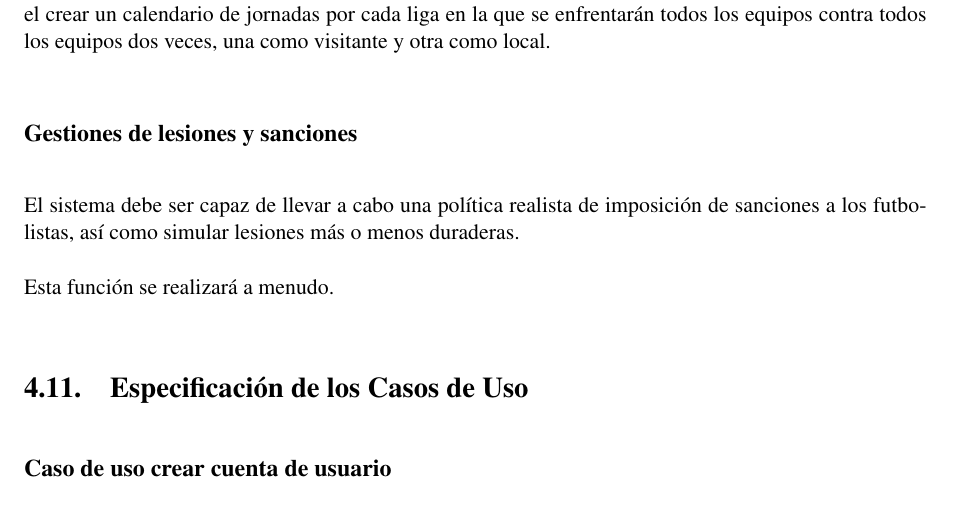
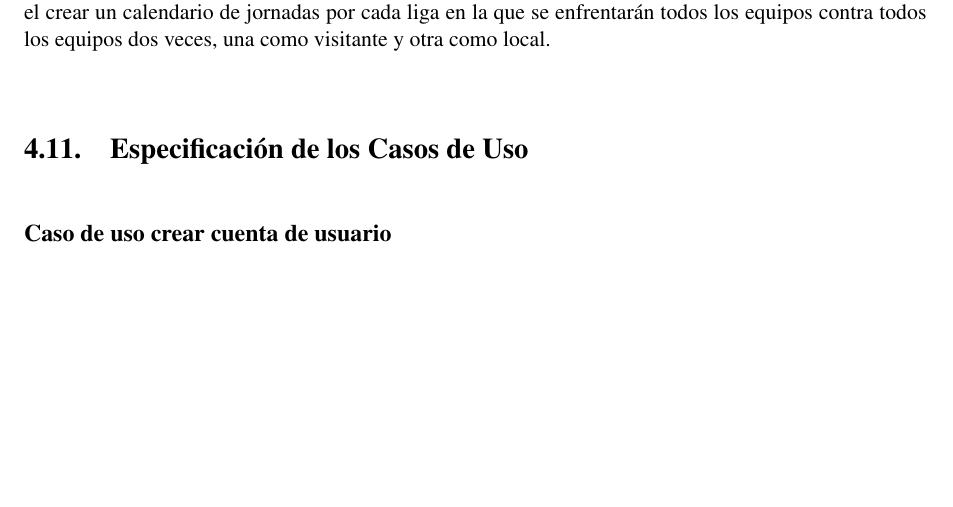
Before and after one commit to cbelizon/pfc_sfo_rails3, a LaTeX book (documentacion/memoria.tex, which reads documentacion/cap4.tex): part of page 51 of 160, cut so that both start at the same text, the shorter picture padded with empty space. Compiled offline with pdfLaTeX.

Commit message:
Removed sanctions and injuries use case

```diff
--- a/documentacion/cap4.tex
+++ b/documentacion/cap4.tex
@@ -546,12 +546,6 @@ será accesible a todos los usuarios.
 Esta función se realizará una vez por creación de liga, con los equipos cerrados y tendrá como objetivo el
 crear un calendario de jornadas por cada liga en la que se enfrentarán todos los
 equipos contra todos los equipos dos veces, una como visitante y otra como local.
-\subsection*{Gestiones de lesiones y sanciones}
-El sistema debe ser capaz de llevar a cabo una política realista de imposición
-de sanciones a los futbolistas, así como simular lesiones más o menos duraderas.
-
-Esta función se realizará a menudo.
-
 \section{Especificación de los Casos de Uso}
 \subsection*{Caso de uso crear cuenta de usuario}
 \negrita{Descripción: } Crea una cuenta de usuario para poder
```
Also changed, not shown: documentacion/memoria.pdf.
